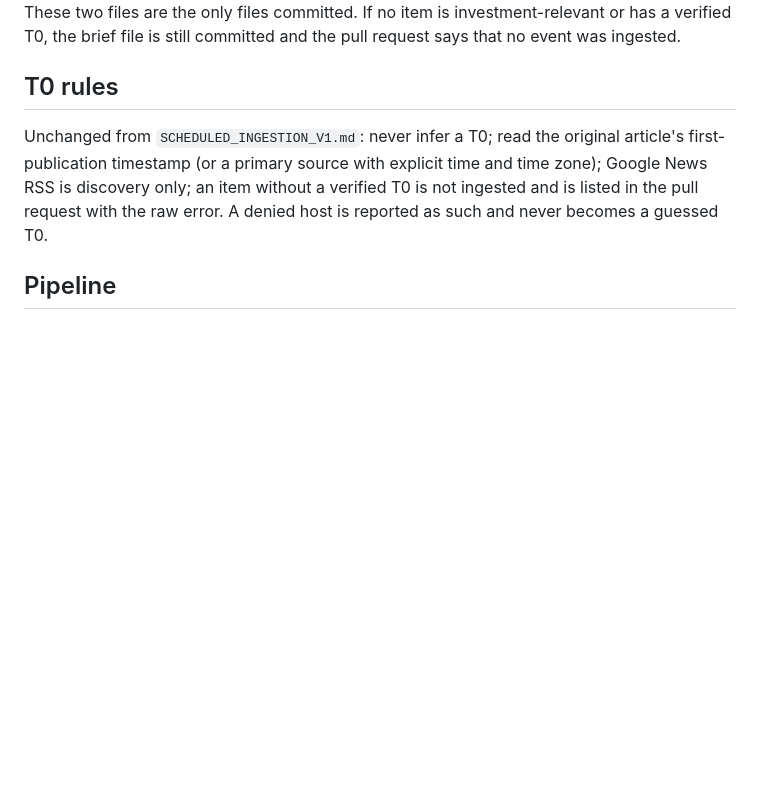
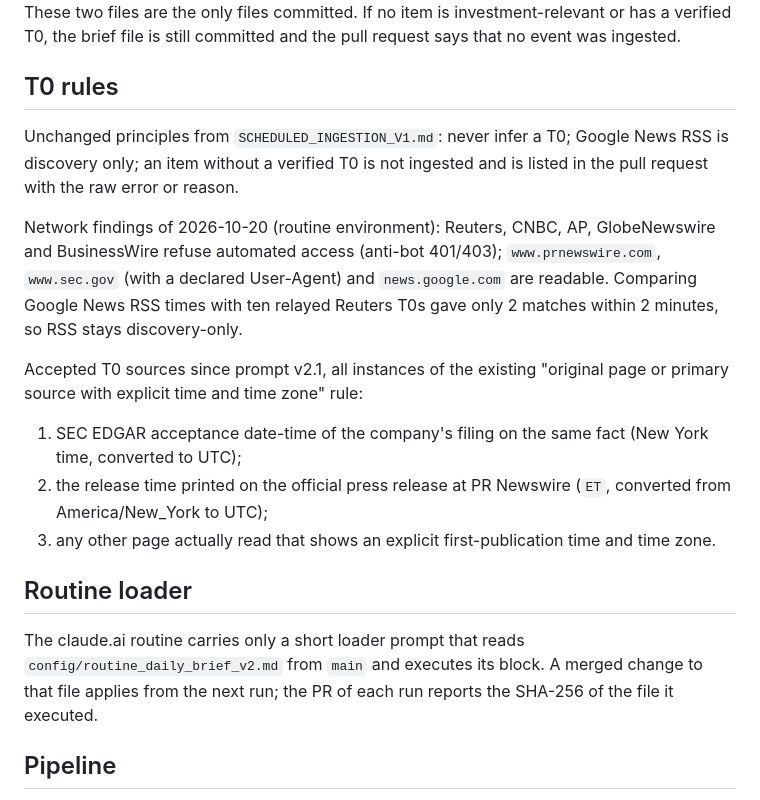
Before and after one commit to Rickhunter-stack/ai-investment-signals, a Markdown page: docs/SCHEDULED_BRIEF_V2.md, the part around the change. GitHub-like rendering; blank space fills up the shorter version.

```diff
--- a/docs/SCHEDULED_BRIEF_V2.md
+++ b/docs/SCHEDULED_BRIEF_V2.md
@@ -42,7 +42,19 @@ These two files are the only files committed. If no item is investment-relevant
 
 ## T0 rules
 
-Unchanged from `SCHEDULED_INGESTION_V1.md`: never infer a T0; read the original article's first-publication timestamp (or a primary source with explicit time and time zone); Google News RSS is discovery only; an item without a verified T0 is not ingested and is listed in the pull request with the raw error. A denied host is reported as such and never becomes a guessed T0.
+Unchanged principles from `SCHEDULED_INGESTION_V1.md`: never infer a T0; Google News RSS is discovery only; an item without a verified T0 is not ingested and is listed in the pull request with the raw error or reason.
+
+Network findings of 2026-10-20 (routine environment): Reuters, CNBC, AP, GlobeNewswire and BusinessWire refuse automated access (anti-bot 401/403); `www.prnewswire.com`, `www.sec.gov` (with a declared User-Agent) and `news.google.com` are readable. Comparing Google News RSS times with ten relayed Reuters T0s gave only 2 matches within 2 minutes, so RSS stays discovery-only.
+
+Accepted T0 sources since prompt v2.1, all instances of the existing "original page or primary source with explicit time and time zone" rule:
+
+1. SEC EDGAR acceptance date-time of the company's filing on the same fact (New York time, converted to UTC);
+2. the release time printed on the official press release at PR Newswire (`ET`, converted from America/New_York to UTC);
+3. any other page actually read that shows an explicit first-publication time and time zone.
+
+## Routine loader
+
+The claude.ai routine carries only a short loader prompt that reads `config/routine_daily_brief_v2.md` from `main` and executes its block. A merged change to that file applies from the next run; the PR of each run reports the SHA-256 of the file it executed.
 
 ## Pipeline
 
```
Also changed, not shown: config/routine_daily_brief_v2.md (+18 -8 lines).
